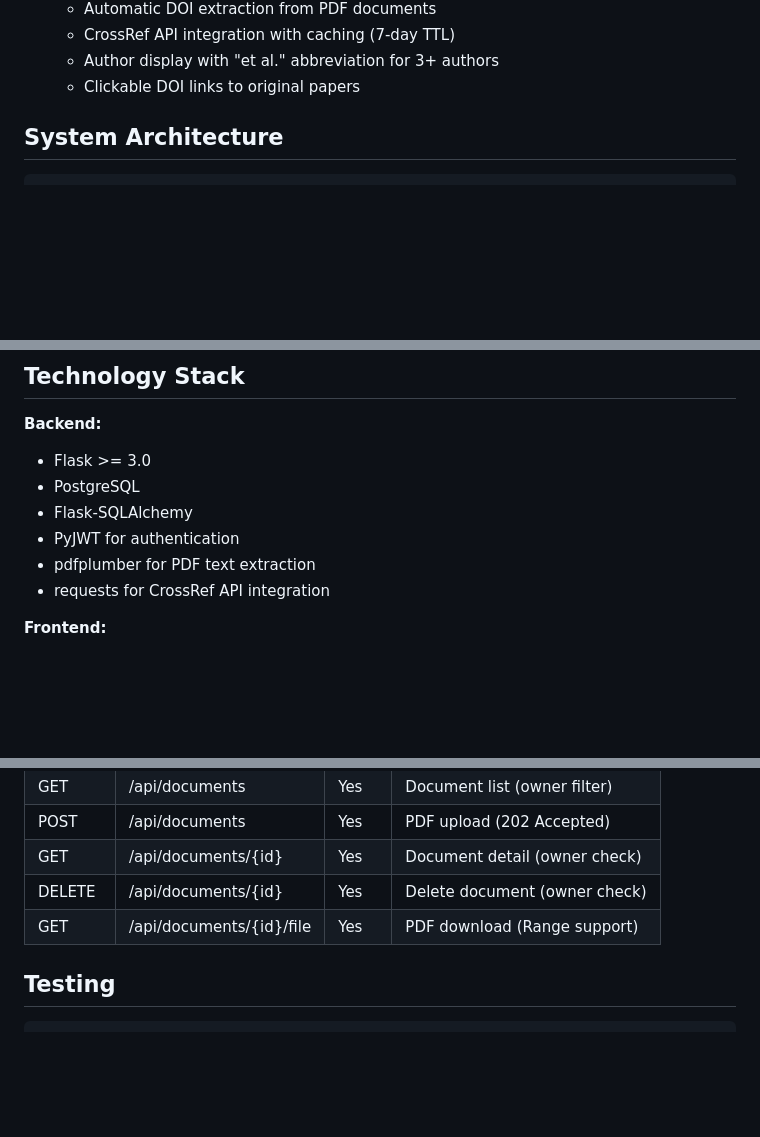
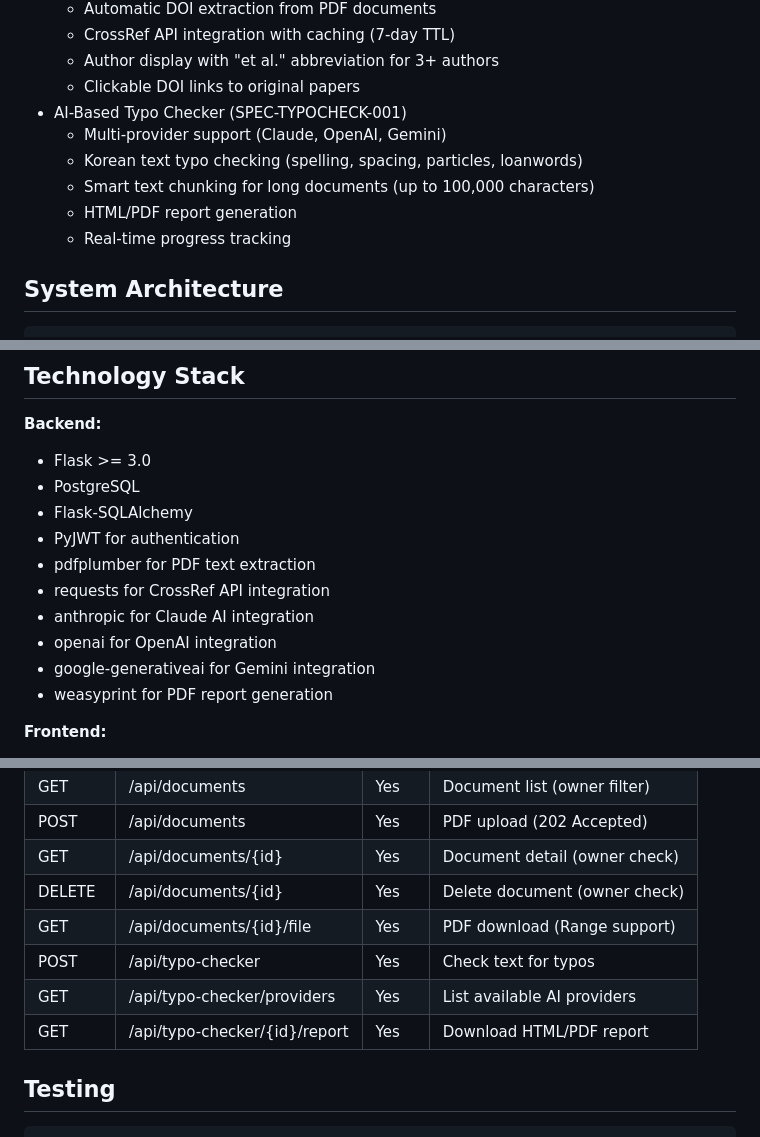
Before and after one commit to ngc3242/pdf-quick-search, a Markdown page: README.md, 3 parts joined by grey strips. Rendered like a GitHub page; blank space fills up the shorter version.

```diff
--- a/README.md
+++ b/README.md
@@ -16,6 +16,12 @@ PDF document management and search service with user isolation.
   - CrossRef API integration with caching (7-day TTL)
   - Author display with "et al." abbreviation for 3+ authors
   - Clickable DOI links to original papers
+- AI-Based Typo Checker (SPEC-TYPOCHECK-001)
+  - Multi-provider support (Claude, OpenAI, Gemini)
+  - Korean text typo checking (spelling, spacing, particles, loanwords)
+  - Smart text chunking for long documents (up to 100,000 characters)
+  - HTML/PDF report generation
+  - Real-time progress tracking
 
 ## System Architecture
 
@@ -42,6 +48,10 @@ PDF document management and search service with user isolation.
 - PyJWT for authentication
 - pdfplumber for PDF text extraction
 - requests for CrossRef API integration
+- anthropic for Claude AI integration
+- openai for OpenAI integration
+- google-generativeai for Gemini integration
+- weasyprint for PDF report generation
 
 **Frontend:**
 - React 19.2
@@ -194,6 +204,9 @@ The application comes with default test accounts:
 | GET | /api/documents/{id} | Yes | Document detail (owner check) |
 | DELETE | /api/documents/{id} | Yes | Delete document (owner check) |
 | GET | /api/documents/{id}/file | Yes | PDF download (Range support) |
+| POST | /api/typo-checker | Yes | Check text for typos |
+| GET | /api/typo-checker/providers | Yes | List available AI providers |
+| GET | /api/typo-checker/{id}/report | Yes | Download HTML/PDF report |
 
 ## Testing
 
```
Also changed, not shown: other parts of README.md (+1 -0 lines), CHANGELOG.md (added, +37 -0 lines).
